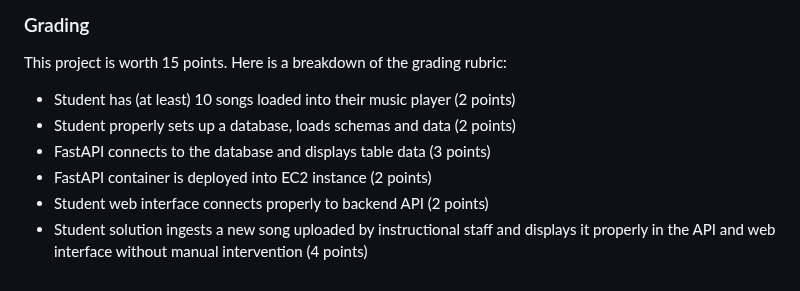
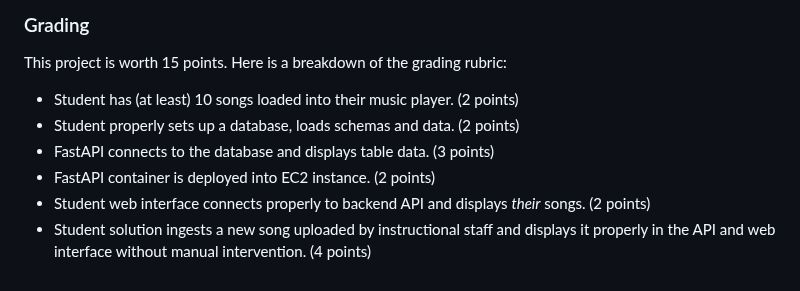
Before and after one commit to zoehendershot/dp1-diy-spotify, a Markdown page: README.md, the part around the change. GitHub-like rendering.

Commit message:
Updated instrux

```diff
--- a/README.md
+++ b/README.md
@@ -551,9 +551,9 @@ The instructional staff needs some information in order to grade your work:
 ### Grading
 This project is worth 15 points. Here is a breakdown of the grading rubric:
 
-- Student has (at least) 10 songs loaded into their music player (2 points)
-- Student properly sets up a database, loads schemas and data (2 points)
-- FastAPI connects to the database and displays table data (3 points)
-- FastAPI container is deployed into EC2 instance (2 points)
-- Student web interface connects properly to backend API (2 points)
-- Student solution ingests a new song uploaded by instructional staff and displays it properly in the API and web interface without manual intervention (4 points)
+- Student has (at least) 10 songs loaded into their music player. (2 points)
+- Student properly sets up a database, loads schemas and data. (2 points)
+- FastAPI connects to the database and displays table data. (3 points)
+- FastAPI container is deployed into EC2 instance. (2 points)
+- Student web interface connects properly to backend API and displays *their* songs. (2 points)
+- Student solution ingests a new song uploaded by instructional staff and displays it properly in the API and web interface without manual intervention. (4 points)
```
